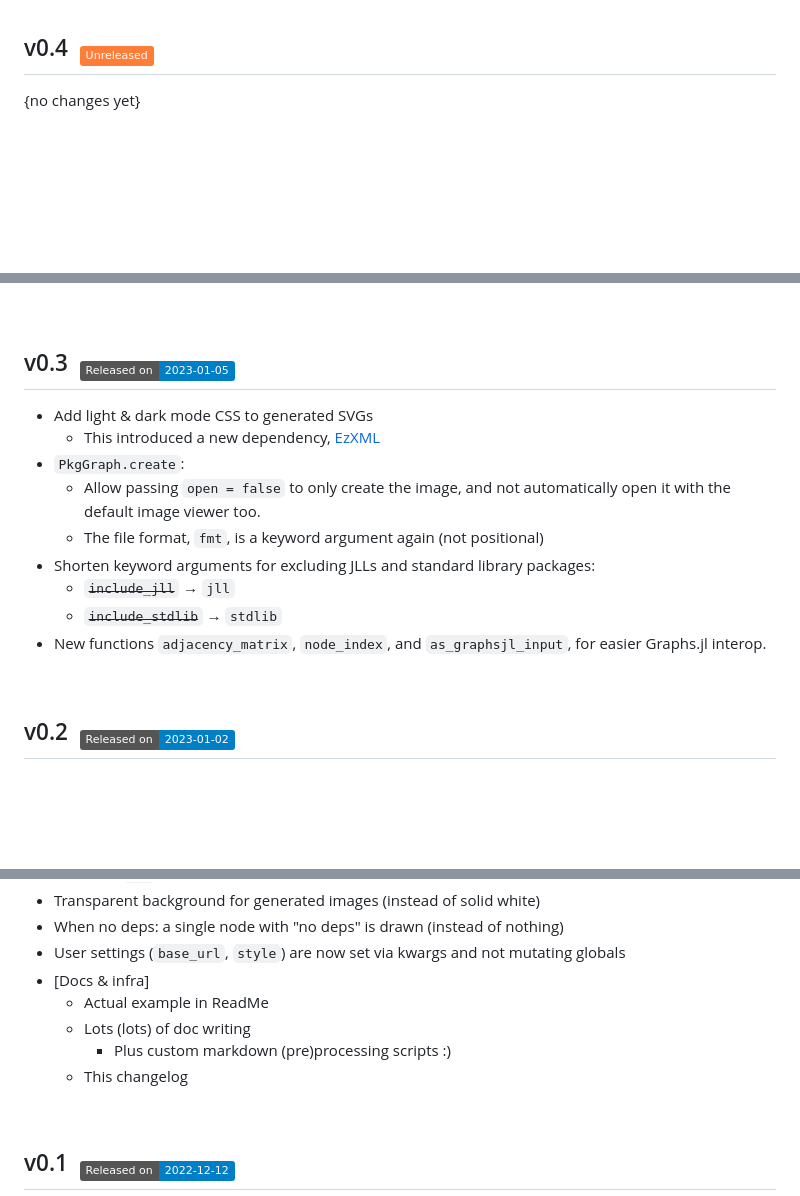
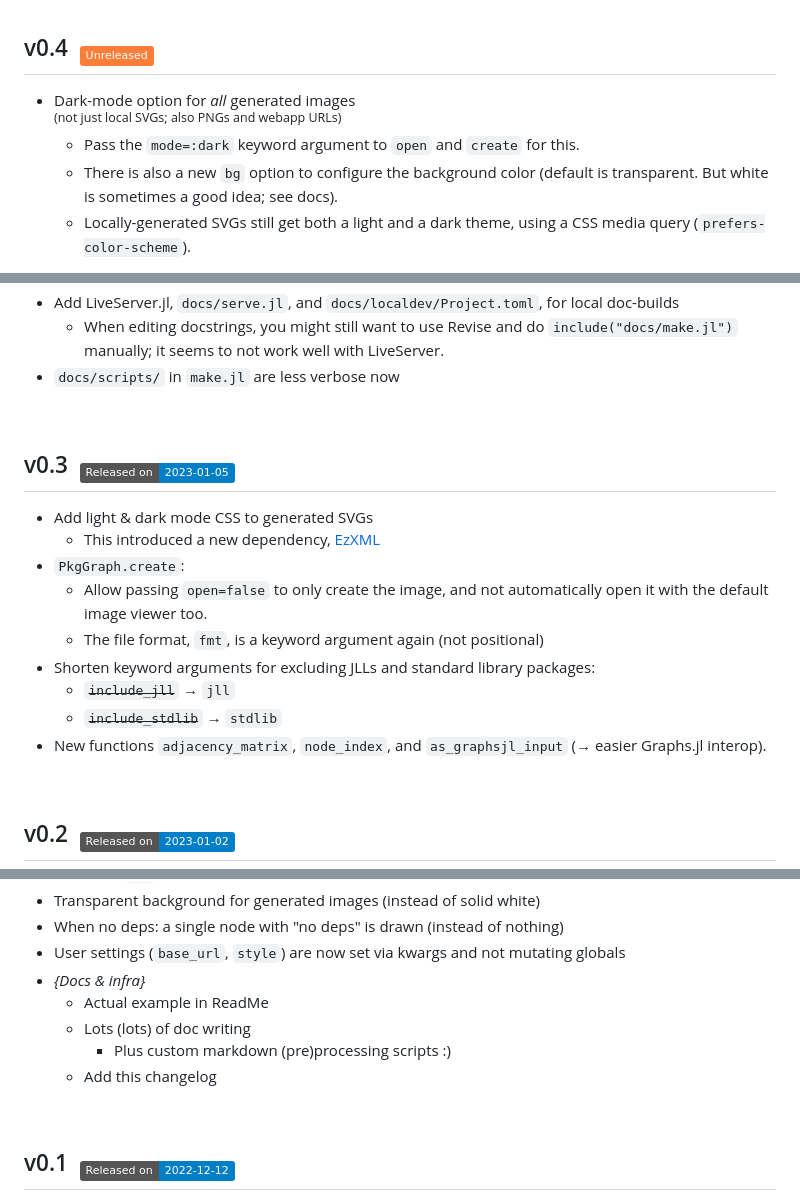
Before and after one commit to tfiers/PkgGraph.jl, a Markdown page: Changelog.md, 3 parts joined by grey strips. Rendered like a GitHub page; folded sections open; badges without logos; blank space fills up the shorter version.

Commit message:
update chl

```diff
--- a/Changelog.md
+++ b/Changelog.md
@@ -38,5 +38,11 @@ The version numbers roughly follow <a href="https://semver.org">SemVer</a>
 Possible categories: [Added, Changed, Fixed, Removed, Security,
                       Deprecated (for soon-to-be removed features)]
 -->
-{no changes yet}
+- Dark-mode option for _all_ generated images\
+  <sup>(not just local SVGs; also PNGs and webapp URLs)</sup>
+  - Pass the `mode=:dark` keyword argument to `open` and `create` for this.
+  - There is also a new `bg` option to configure the background color
+    (default is transparent. But white is sometimes a good idea; see docs).
+  - Locally-generated SVGs still get both a light and a dark theme, using a CSS media
+    query (`prefers-color-scheme`).
 
@@ -43,4 +51,10 @@ Possible categories: [Added, Changed, Fixed, Removed, Security,
 
+- Add LiveServer.jl, `docs/serve.jl`,
+  and `docs/localdev/Project.toml`, for local doc-builds
+  - When editing docstrings, you might still want to use Revise and do
+    `include("docs/make.jl")` manually; it seems to not work well with LiveServer.
+- `docs/scripts/` in `make.jl` are less verbose now
+</details>
 
 
 <br>
@@ -53,14 +67,14 @@ Possible categories: [Added, Changed, Fixed, Removed, Security,
 - Add light & dark mode CSS to generated SVGs
   - This introduced a new dependency, [EzXML](https://github.com/JuliaIO/EzXML.jl)
 - `PkgGraph.create`:
-  - Allow passing `open = false` to only create the image, and not automatically
+  - Allow passing `open=false` to only create the image, and not automatically
     open it with the default image viewer too.
   - The file format, `fmt`, is a keyword argument again (not positional)
 - Shorten keyword arguments for excluding JLLs and standard library packages:
   - ~~`include_jll`~~ → `jll`
   - ~~`include_stdlib`~~ → `stdlib`
-- New functions `adjacency_matrix`, `node_index`, and `as_graphsjl_input`, for easier
-  Graphs.jl interop.
+- New functions `adjacency_matrix`, `node_index`, and `as_graphsjl_input`
+  (→ easier Graphs.jl interop).
 
 
 
@@ -84,11 +98,11 @@ Possible categories: [Added, Changed, Fixed, Removed, Security,
 - Transparent background for generated images (instead of solid white)
 - When no deps: a single node with "no deps" is drawn (instead of nothing)
 - User settings (`base_url`, `style`) are now set via kwargs and not mutating globals
-- [Docs & infra]
+- _{Docs & infra}_
   - Actual example in ReadMe
   - Lots (lots) of doc writing
     - Plus custom markdown (pre)processing scripts :)
-  - This changelog
+  - Add this changelog
 
 
 
```
Also changed, not shown: other parts of Changelog.md (+2 -0 lines).
